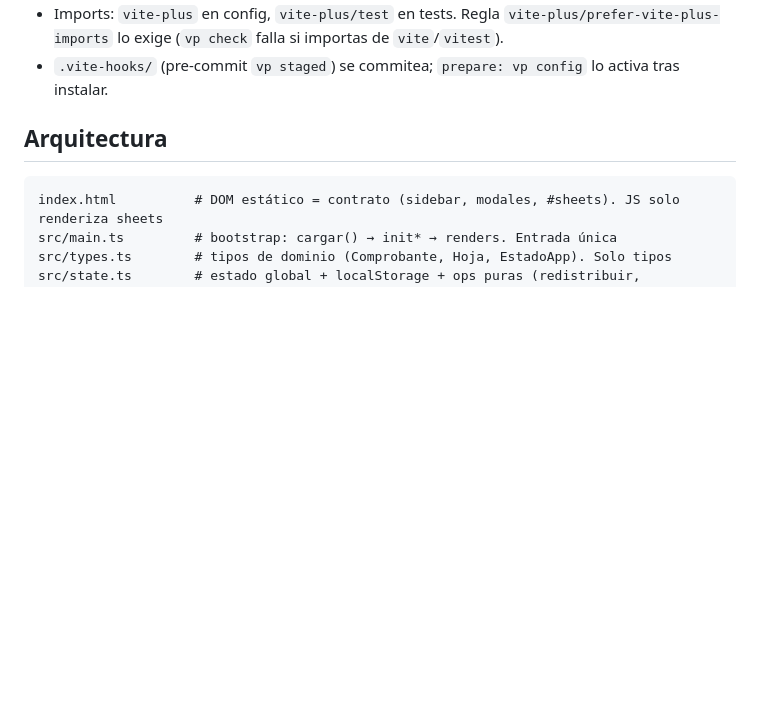
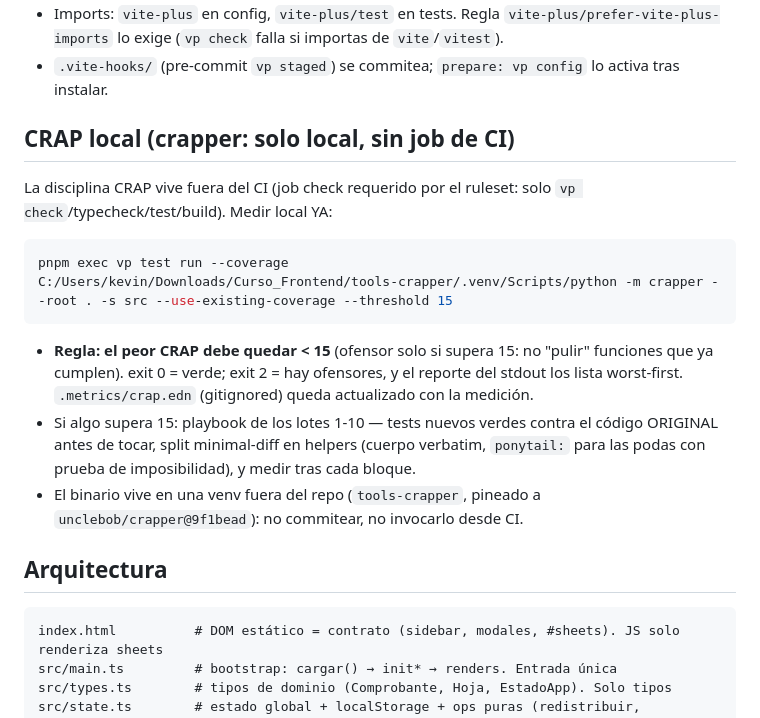
Before and after one commit to Asura7170/cortar-ordenar-facturas, a Markdown page: AGENTS.md, the part around the change. GitHub-like rendering; blank space fills up the shorter version.

Commit message:
docs(crap): guia local del crapper (umbral <15, sin CI)
La disciplina CRAP es solo local (el proyecto cerro con ofensores 0 al umbral 10; el worst queda 10.0 con tope 15). AGENTS.md documenta el comando de medicion (vp test run --coverage + crapper --use-existing-coverage --threshold 15), la regla (ofensor solo si >15), el playbook si algo lo supera, y el pin del binario externo. Sin job CI ni cambio al ruleset.

````diff
--- a/AGENTS.md
+++ b/AGENTS.md
@@ -21,6 +21,19 @@ Hay CI (GitHub Actions: `vp check` + typecheck + test + build en cada PR, job `c
 - `onnxruntime-web` 1.30.0 pineado en dependencies (única dep nueva; trae `protobufjs`, permitido en `allowBuilds`). EPs `webgpu`→`wasm` con `numThreads: 1` (los workers pthread los bloquea Chrome bajo COEP; single-thread ~250ms/foto basta); `ort.env.wasm.wasmPaths` apunta a `public/ort/` en dev y al CDN pineado en PROD (el .wasm supera el límite de Pages).
 - Imports: `vite-plus` en config, `vite-plus/test` en tests. Regla `vite-plus/prefer-vite-plus-imports` lo exige (`vp check` falla si importas de `vite`/`vitest`).
 - `.vite-hooks/` (pre-commit `vp staged`) se commitea; `prepare: vp config` lo activa tras instalar.
+
+## CRAP local (crapper: solo local, sin job de CI)
+
+La disciplina CRAP vive fuera del CI (job check requerido por el ruleset: solo `vp check`/typecheck/test/build). Medir local YA:
+
+```bash
+pnpm exec vp test run --coverage
+C:/Users/kevin/Downloads/Curso_Frontend/tools-crapper/.venv/Scripts/python -m crapper --root . -s src --use-existing-coverage --threshold 15
+```
+
+- **Regla: el peor CRAP debe quedar < 15** (ofensor solo si supera 15: no "pulir" funciones que ya cumplen). exit 0 = verde; exit 2 = hay ofensores, y el reporte del stdout los lista worst-first. `.metrics/crap.edn` (gitignored) queda actualizado con la medición.
+- Si algo supera 15: playbook de los lotes 1-10 — tests nuevos verdes contra el código ORIGINAL antes de tocar, split minimal-diff en helpers (cuerpo verbatim, `ponytail:` para las podas con prueba de imposibilidad), y medir tras cada bloque.
+- El binario vive en una venv fuera del repo (`tools-crapper`, pineado a `unclebob/crapper@9f1bead`): no commitear, no invocarlo desde CI.
 
 ## Arquitectura
 
````
